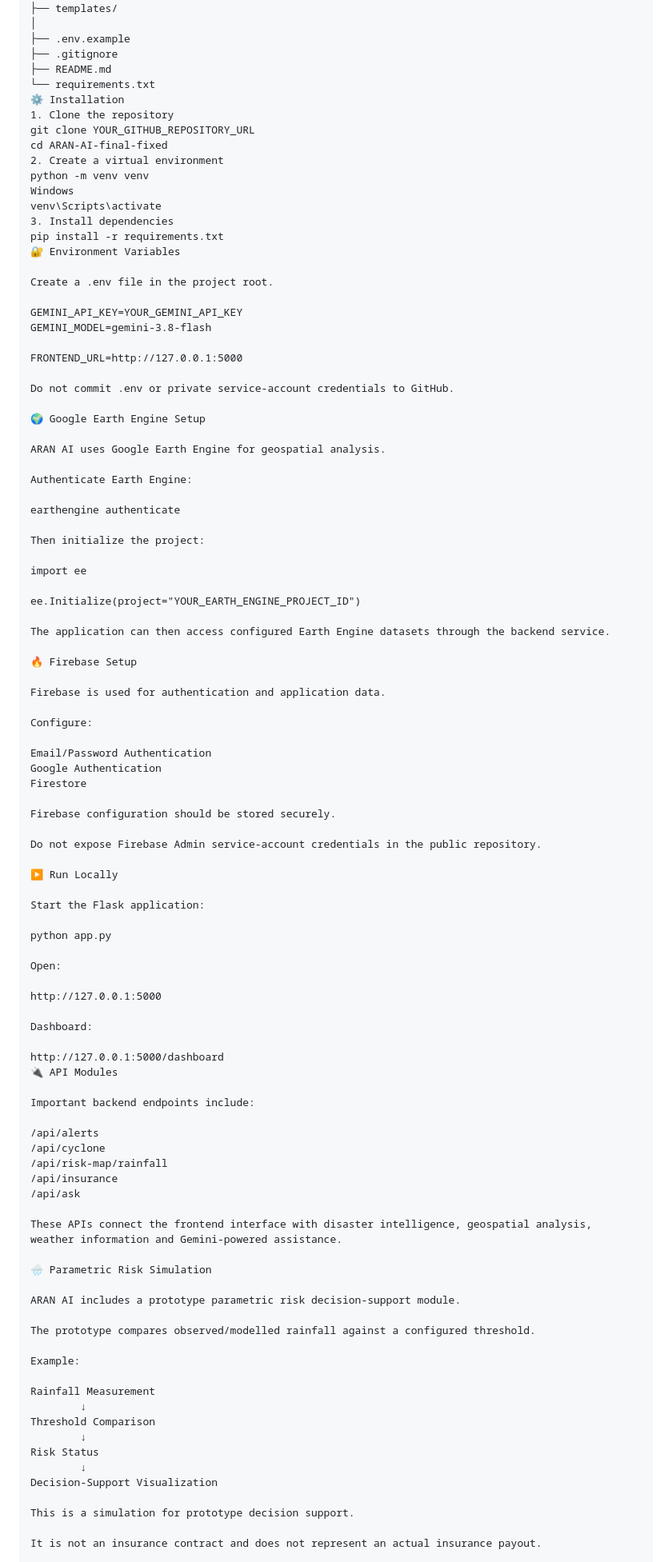
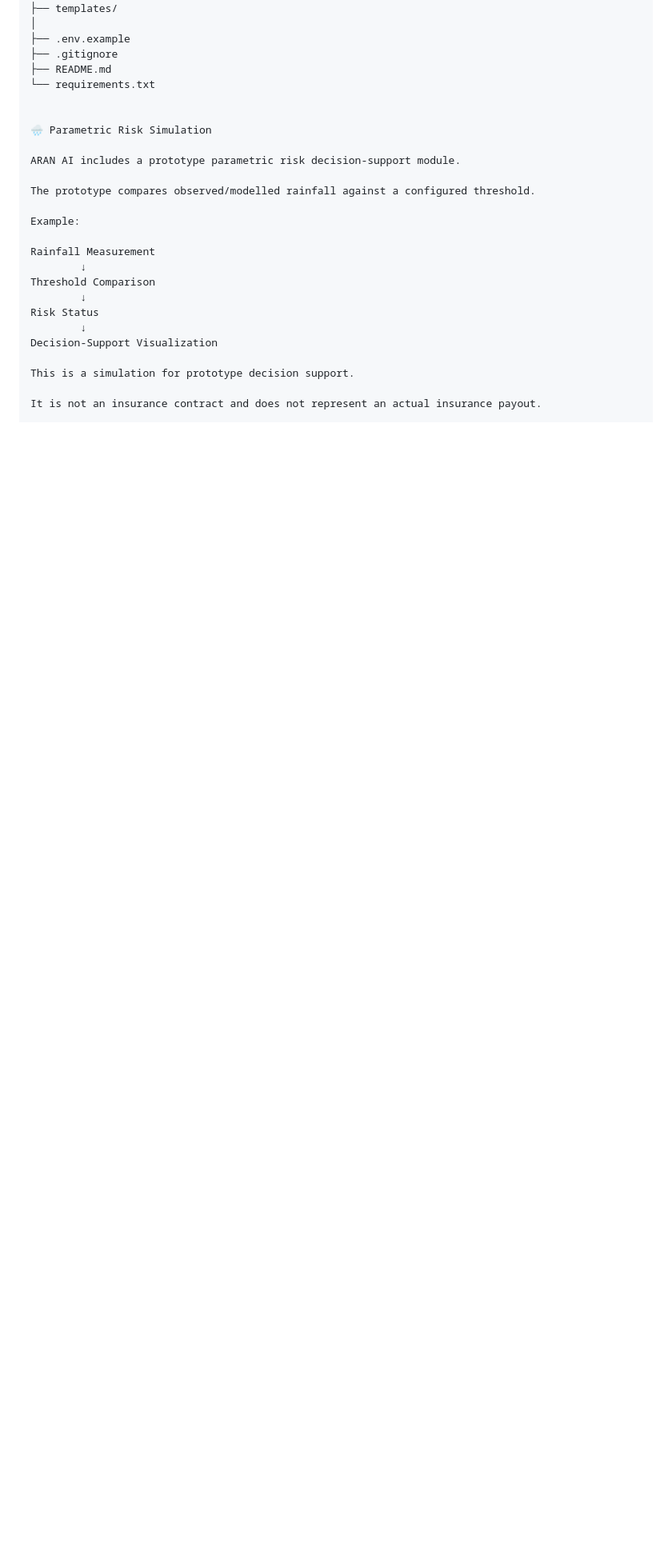
Before and after one commit to AFree-123/ARAN-AI, a Markdown page: README.md, the part around one of its changes. Shown at 80% size. GitHub-like rendering; blank space fills up the shorter version.

Commit message:
Revise README for improved clarity and structure
Updated README.md to enhance clarity and structure, added sections on technology stack, project structure, and future improvements.

```diff
--- a/README.md
+++ b/README.md
@@ -368,81 +392,7 @@ ARAN-AI-final-fixed/
 ├── .gitignore
 ├── README.md
 └── requirements.txt
-⚙️ Installation
-1. Clone the repository
-git clone YOUR_GITHUB_REPOSITORY_URL
-cd ARAN-AI-final-fixed
-2. Create a virtual environment
-python -m venv venv
-Windows
-venv\Scripts\activate
-3. Install dependencies
-pip install -r requirements.txt
-🔐 Environment Variables
 
-Create a .env file in the project root.
-
-GEMINI_API_KEY=YOUR_GEMINI_API_KEY
-GEMINI_MODEL=gemini-3.8-flash
-
-FRONTEND_URL=http://127.0.0.1:5000
-
-Do not commit .env or private service-account credentials to GitHub.
-
-🌍 Google Earth Engine Setup
-
-ARAN AI uses Google Earth Engine for geospatial analysis.
-
-Authenticate Earth Engine:
-
-earthengine authenticate
-
-Then initialize the project:
-
-import ee
-
-ee.Initialize(project="YOUR_EARTH_ENGINE_PROJECT_ID")
-
-The application can then access configured Earth Engine datasets through the backend service.
-
-🔥 Firebase Setup
-
-Firebase is used for authentication and application data.
-
-Configure:
-
-Email/Password Authentication
-Google Authentication
-Firestore
-
-Firebase configuration should be stored securely.
-
-Do not expose Firebase Admin service-account credentials in the public repository.
-
-▶️ Run Locally
-
-Start the Flask application:
-
-python app.py
-
-Open:
-
-http://127.0.0.1:5000
-
-Dashboard:
-
-http://127.0.0.1:5000/dashboard
-🔌 API Modules
-
-Important backend endpoints include:
-
-/api/alerts
-/api/cyclone
-/api/risk-map/rainfall
-/api/insurance
-/api/ask
-
-These APIs connect the frontend interface with disaster intelligence, geospatial analysis, weather information and Gemini-powered assistance.
 
 🌧️ Parametric Risk Simulation
 
```
Also changed, not shown: other parts of README.md (+29 -0 lines).
